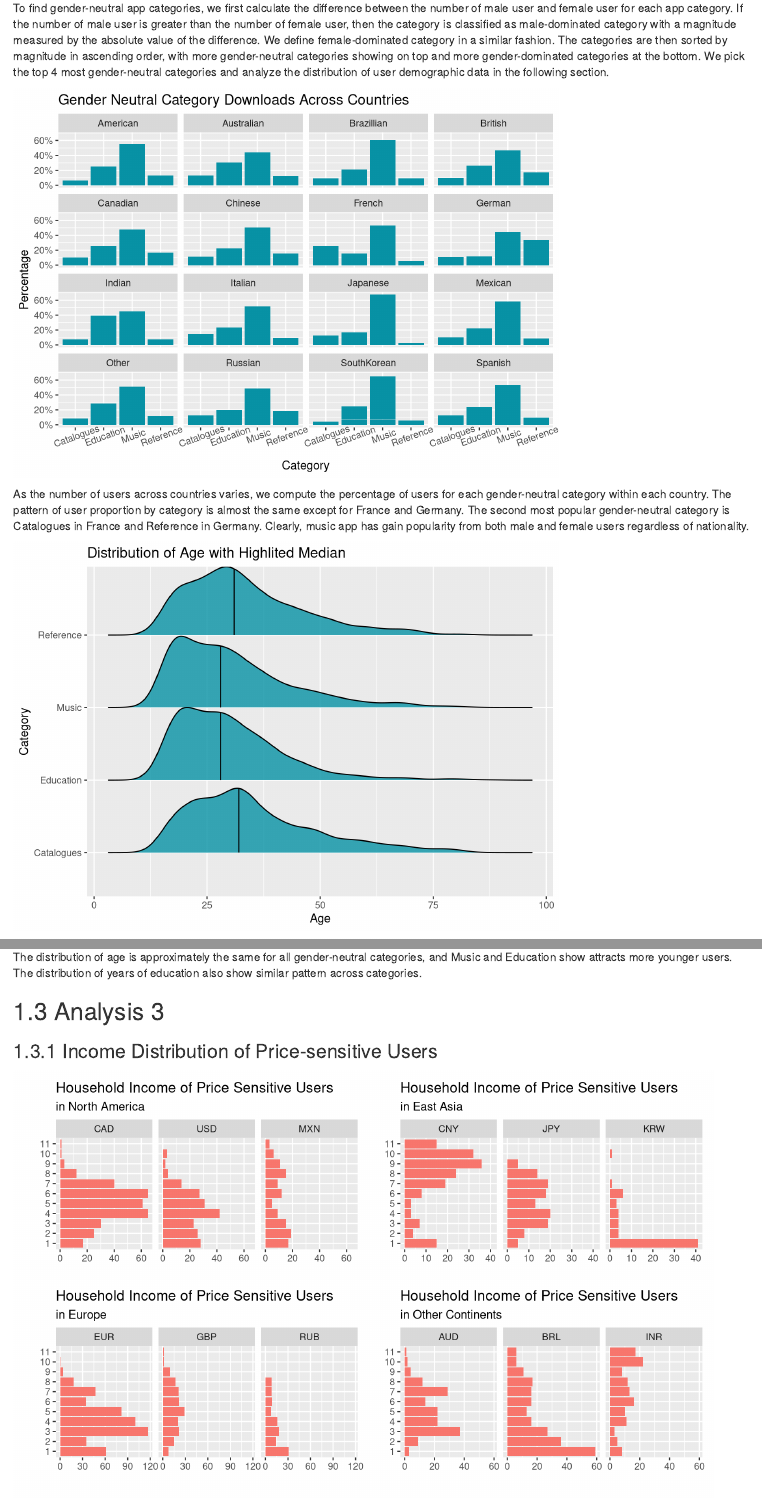
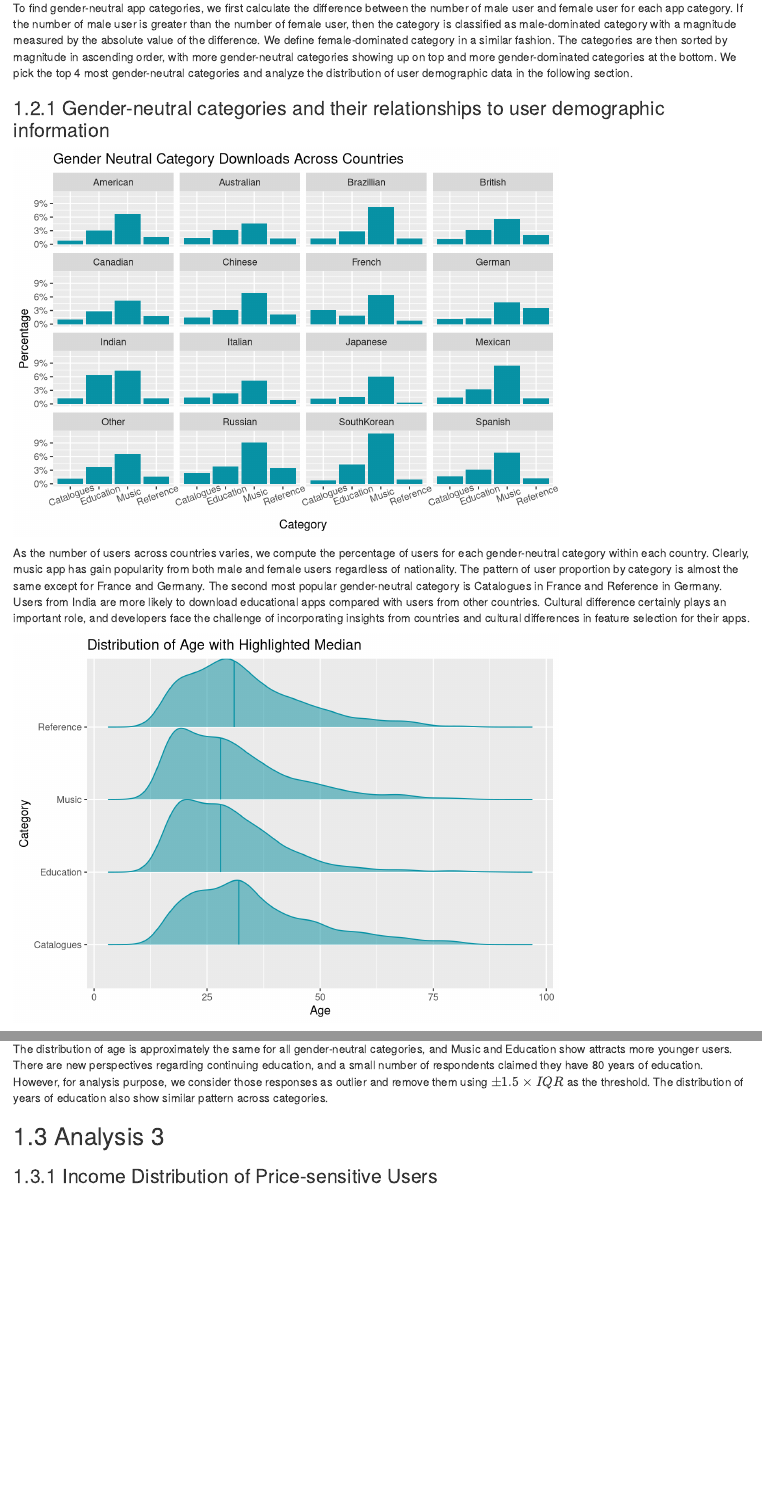
Before and after one commit to RuopuFan/MobileAppUsage, an R Markdown document (05-results.Rmd): the page in a window 1100 px wide, from 4180 px down before the commit and from 4220 px down after it, so that both start at the same text, and a second part further down, joined at a grey line. Rendered offline with R 4.5, knitr and Pandoc, with nearby package versions; drawn as R Markdown's standard HTML page in place of the format the file asks for; some code elsewhere in the file could not run offline.

Commit message:
update analysis 1&2 with conclusion

````diff
--- a/05-results.Rmd
+++ b/05-results.Rmd
@@ -158,20 +158,27 @@ d4 %>%
   labs(title = "What's the Most Gender-Neutral App Category?", y = "magnitude")
 ```
 
-To find gender-neutral app categories, we first calculate the difference between the number of male user and female user for each app category. If the number of male user is greater than the number of female user, then the category is classified as male-dominated category with a magnitude measured by the absolute value of the difference. We define female-dominated category in a similar fashion. The categories are then sorted by magnitude in ascending order, with more gender-neutral categories showing on top and more gender-dominated categories at the bottom. We pick the top 4 most gender-neutral categories and analyze the distribution of user demographic data in the following section.
+To find gender-neutral app categories, we first calculate the difference between the number of male user and female user for each app category. If the number of male user is greater than the number of female user, then the category is classified as male-dominated category with a magnitude measured by the absolute value of the difference. We define female-dominated category in a similar fashion. The categories are then sorted by magnitude in ascending order, with more gender-neutral categories showing up on top and more gender-dominated categories at the bottom. We pick the top 4 most gender-neutral categories and analyze the distribution of user demographic data in the following section.
+
+### Gender-neutral categories and their relationships to user demographic information
 
 ```{r, echo=FALSE}
 # get gender neutral categories:reference, music, education, catalogues
-d5 <- merge(df[c("ID", "Age", "YearsEdu", "Nationality")], df2[c("ID", "Gender", "Reference", "Music", "Education", "Catalogues")], by ="ID", sort = FALSE)
+d5 <- merge(df[c("ID", "Age", "YearsEdu", "Nationality")], df2, by ="ID", sort = FALSE)%>%
+  filter(!is.na(Nationality))%>%
+  pivot_longer(!c(ID, Age, YearsEdu,Gender, Nationality), names_to = "Category", values_to = "count")
 
-# download proportion facet by nationality
-d5[c("Nationality","Reference", "Music", "Education", "Catalogues")]%>%
-  pivot_longer(!c(Nationality), names_to = "Category", values_to = "count")%>%
-  filter(!is.na(Nationality))%>%
+d5_1 <-d5 %>%
+  group_by(Nationality, Category)%>%
+  summarise(count = sum(count))%>%
   group_by(Nationality)%>%
   mutate(perc = count/sum(count))%>%
   ungroup()%>%
-  ggplot()+
+  filter(Category == "Reference"|Category == "Music"| Category == "Education"| Category == "Catalogues")
+
+
+# download proportion facet by nationality
+ggplot(d5_1)+
   geom_col(aes(x = Category, y = perc), fill = "#0892A5")+
   scale_y_continuous(labels = scales::percent_format())+
   facet_wrap(~Nationality)+
@@ -180,23 +187,24 @@ d5[c("Nationality","Reference", "Music", "Education", "Catalogues")]%>%
   theme(axis.text.x  = element_text(angle = 20))
 ```
 
-As the number of users across countries varies, we compute the percentage of users for each gender-neutral category within each country. The pattern of user proportion by category is almost the same except for France and Germany. The second most popular gender-neutral category is Catalogues in France and Reference in Germany. Clearly, music app has gain popularity from both male and female users regardless of nationality.
+As the number of users across countries varies, we compute the percentage of users for each gender-neutral category within each country. Clearly, music app has gain popularity from both male and female users regardless of nationality. The pattern of user proportion by category is almost the same except for France and Germany. The second most popular gender-neutral category is Catalogues in France and Reference in Germany. Users from India are more likely to download educational apps compared with users from other countries. Cultural difference certainly plays an important role, and developers face the challenge of incorporating insights from countries and cultural differences in feature selection for their apps.
 
 ```{r, echo=FALSE}
 # age distribution of downloads
-d5[c("Age","Reference", "Music", "Education", "Catalogues")]%>%
-  pivot_longer(!c(Age), names_to = "Category", values_to = "count")%>%
+d5%>%
+  filter(Category == "Reference"|Category == "Music"| Category == "Education"| Category == "Catalogues")%>%
   filter(!is.na(Age) & count != 0)%>%
+filter(!is.na(Age) & count != 0)%>%
   ggplot()+
   geom_density_ridges(aes(x = Age, y = Category), quantile_lines = TRUE, quantiles = 2,
-                      scale = 1, fill = "#0892A5", alpha = 0.8)+
-  labs(title = "Distribution of Age with Highlited Median")
+                      scale = 1, fill = "#068D9D",  color = "#0892A5", alpha = 0.5)+
+  labs(title = "Distribution of Age with Highlighted Median")
 ```
 
 ```{r, echo=FALSE}
 # remove outliers and plot years edu distribution
-d5[c("YearsEdu","Reference", "Music", "Education", "Catalogues")]%>%
-  pivot_longer(!c(YearsEdu), names_to = "Category", values_to = "count")%>%
+d5%>%
+  filter(Category == "Reference"|Category == "Music"| Category == "Education"| Category == "Catalogues")%>%
   filter(!is.na(YearsEdu) & count != 0 & YearsEdu >= 13-1.5*5 & YearsEdu <= 18+1.5*5)%>%
   ggplot()+
   geom_bar(aes(x = YearsEdu, y = ..prop.., group = Category), stat = "count", fill = "#0892A5")+
@@ -205,7 +213,7 @@ d5[c("YearsEdu","Reference", "Music", "Education", "Catalogues")]%>%
   labs(title = "Distribution of Years of Education", y = "Percentage")
 ```
 
-The distribution of age is approximately the same for all gender-neutral categories, and Music and Education show attracts more younger users. The distribution of years of education also show similar pattern across categories.
+The distribution of age is approximately the same for all gender-neutral categories, and Music and Education show attracts more younger users. There are new perspectives regarding continuing education, and a small number of respondents claimed they have 80 years of education. However, for analysis purpose, we consider those responses as outlier and remove them using $\pm 1.5\times IQR$ as the threshold. The distribution of years of education also show similar pattern across categories.
 
 
 ## Analysis 3
````
Also changed, not shown: 07-conclusion.Rmd (+2 -0 lines), index.Rmd (+2 -2 lines), 05-results.Rmd (10 more changed lines).
